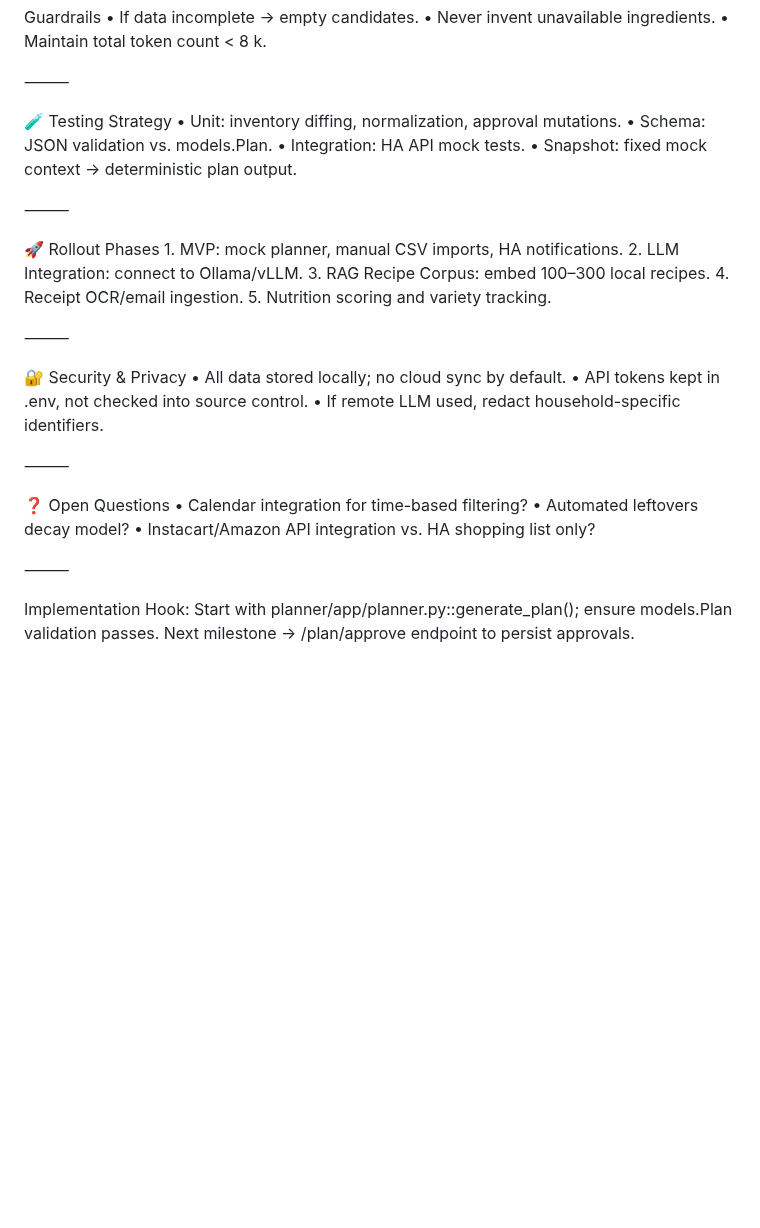
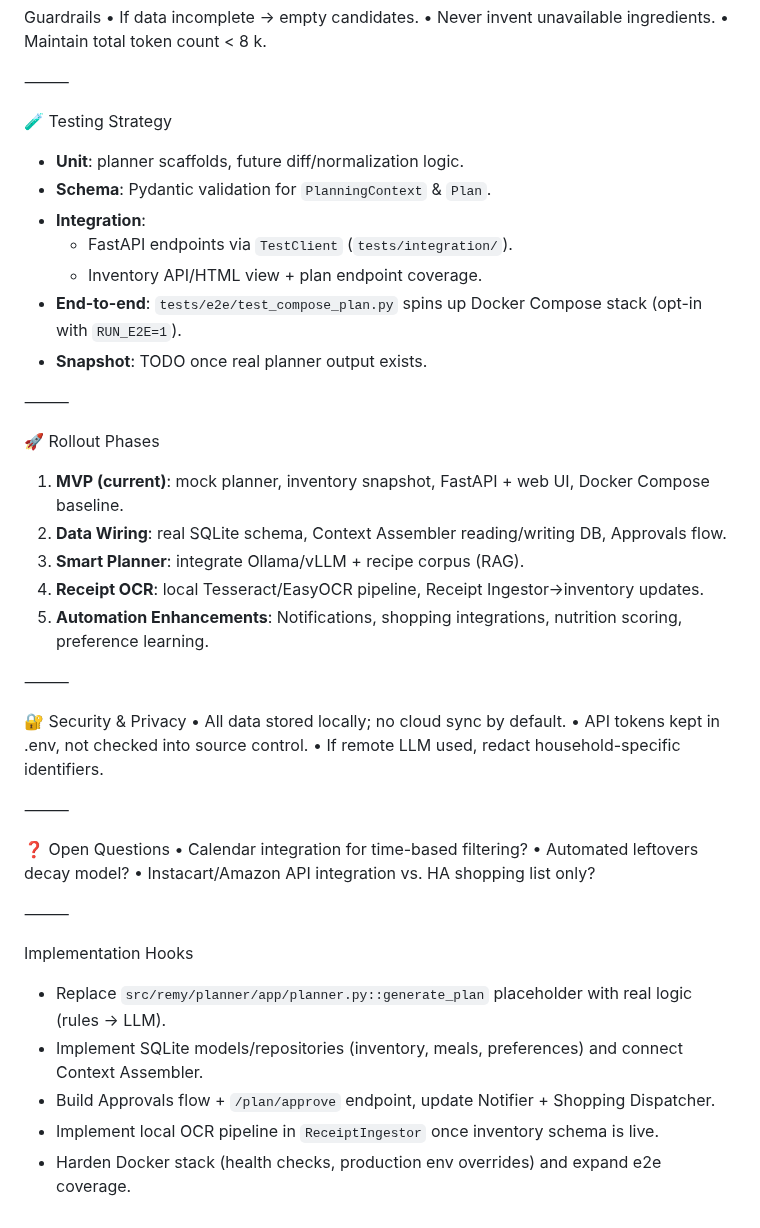
Before and after one commit to michaelasper/remy, a Markdown page: AGENTS.md, the part around one of its changes. Rendered like a GitHub page; blank space fills up the shorter version.

```diff
--- a/AGENTS.md
+++ b/AGENTS.md
@@ -139,19 +150,23 @@ Guardrails
 ⸻
 
 🧪 Testing Strategy
-	•	Unit: inventory diffing, normalization, approval mutations.
-	•	Schema: JSON validation vs. models.Plan.
-	•	Integration: HA API mock tests.
-	•	Snapshot: fixed mock context → deterministic plan output.
+
+- **Unit**: planner scaffolds, future diff/normalization logic.
+- **Schema**: Pydantic validation for `PlanningContext` & `Plan`.
+- **Integration**:
+  - FastAPI endpoints via `TestClient` (`tests/integration/`).
+  - Inventory API/HTML view + plan endpoint coverage.
+- **End-to-end**: `tests/e2e/test_compose_plan.py` spins up Docker Compose stack (opt-in with `RUN_E2E=1`).
+- **Snapshot**: TODO once real planner output exists.
 
 ⸻
 
 🚀 Rollout Phases
-	1.	MVP: mock planner, manual CSV imports, HA notifications.
-	2.	LLM Integration: connect to Ollama/vLLM.
-	3.	RAG Recipe Corpus: embed 100–300 local recipes.
-	4.	Receipt OCR/email ingestion.
-	5.	Nutrition scoring and variety tracking.
+1. **MVP (current)**: mock planner, inventory snapshot, FastAPI + web UI, Docker Compose baseline.
+2. **Data Wiring**: real SQLite schema, Context Assembler reading/writing DB, Approvals flow.
+3. **Smart Planner**: integrate Ollama/vLLM + recipe corpus (RAG).
+4. **Receipt OCR**: local Tesseract/EasyOCR pipeline, Receipt Ingestor→inventory updates.
+5. **Automation Enhancements**: Notifications, shopping integrations, nutrition scoring, preference learning.
 
 ⸻
 
@@ -169,4 +184,9 @@ Guardrails
 
 ⸻
 
-Implementation Hook: Start with planner/app/planner.py::generate_plan(); ensure models.Plan validation passes. Next milestone → /plan/approve endpoint to persist approvals.
+Implementation Hooks
+- Replace `src/remy/planner/app/planner.py::generate_plan` placeholder with real logic (rules → LLM).
+- Implement SQLite models/repositories (inventory, meals, preferences) and connect Context Assembler.
+- Build Approvals flow + `/plan/approve` endpoint, update Notifier + Shopping Dispatcher.
+- Implement local OCR pipeline in `ReceiptIngestor` once inventory schema is live.
+- Harden Docker stack (health checks, production env overrides) and expand e2e coverage.
```
Also changed, not shown: other parts of AGENTS.md (+38 -27 lines).
